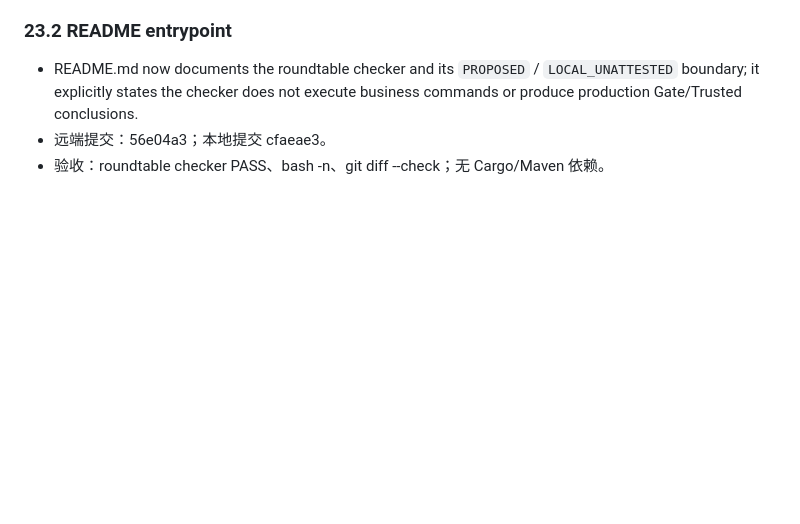
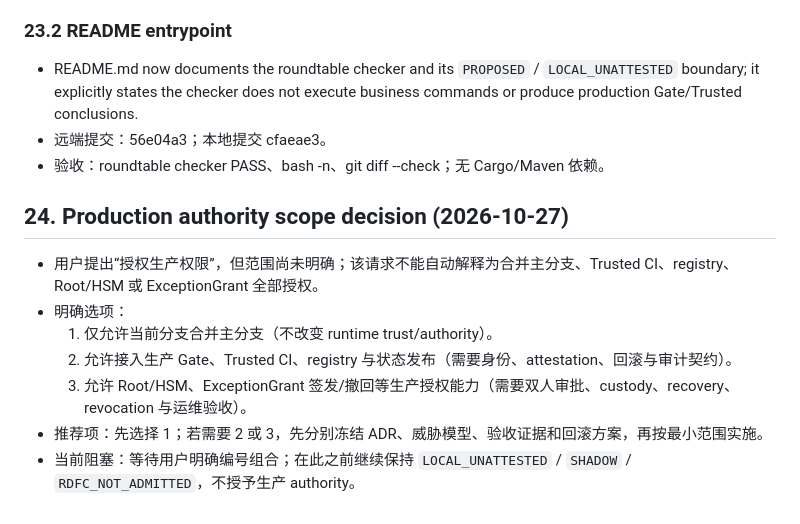
Before and after one commit to Bandersnatch0x/ruleops, a Markdown page: docs/research/use-case-issues-audit-20261024.md, the part around the change. Rendered like a GitHub page; blank space fills up the shorter version.

Commit message:
docs(audit): record production authority scope options

```diff
--- a/docs/research/use-case-issues-audit-20261024.md
+++ b/docs/research/use-case-issues-audit-20261024.md
@@ -409,3 +409,14 @@ ERF（Enterprise Rule Factory）不是单纯的规则集合或 IDE 插件，而
 - README.md now documents the roundtable checker and its `PROPOSED` / `LOCAL_UNATTESTED` boundary; it explicitly states the checker does not execute business commands or produce production Gate/Trusted conclusions.
 - 远端提交：56e04a3；本地提交 cfaeae3。
 - 验收：roundtable checker PASS、bash -n、git diff --check；无 Cargo/Maven 依赖。
+
+
+## 24. Production authority scope decision (2026-10-27)
+
+- 用户提出“授权生产权限”，但范围尚未明确；该请求不能自动解释为合并主分支、Trusted CI、registry、Root/HSM 或 ExceptionGrant 全部授权。
+- 明确选项：
+  1. 仅允许当前分支合并主分支（不改变 runtime trust/authority）。
+  2. 允许接入生产 Gate、Trusted CI、registry 与状态发布（需要身份、attestation、回滚与审计契约）。
+  3. 允许 Root/HSM、ExceptionGrant 签发/撤回等生产授权能力（需要双人审批、custody、recovery、revocation 与运维验收）。
+- 推荐项：先选择 1；若需要 2 或 3，先分别冻结 ADR、威胁模型、验收证据和回滚方案，再按最小范围实施。
+- 当前阻塞：等待用户明确编号组合；在此之前继续保持 `LOCAL_UNATTESTED` / `SHADOW` / `RDFC_NOT_ADMITTED`，不授予生产 authority。
```
